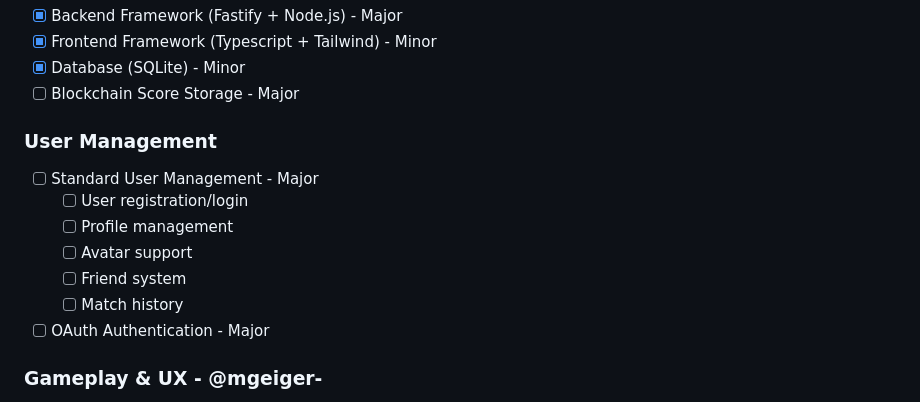
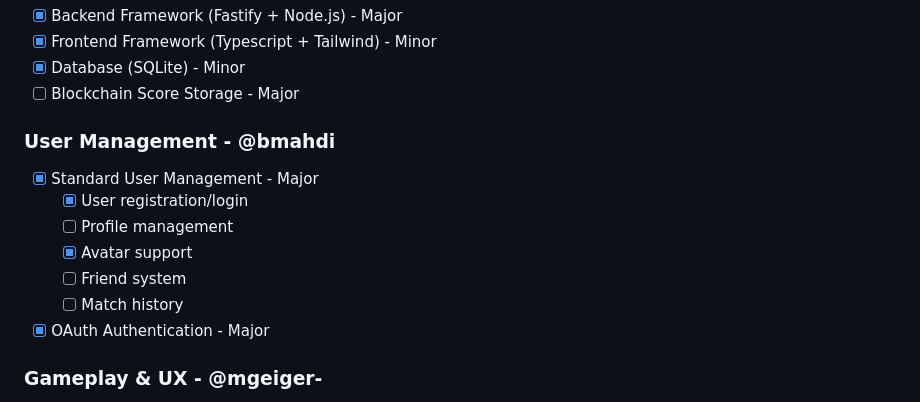
Before and after one commit to MarSonyTM/ft_transcendence, a Markdown page: TODO.md, the part around the change printed below. Drawn GitHub-style.

Commit message:
update the tasks

```diff
--- a/TODO.md
+++ b/TODO.md
@@ -69,14 +69,14 @@
 - [x] Database (SQLite) - Minor
 - [ ] Blockchain Score Storage - Major
 
-### User Management
-- [ ] Standard User Management - Major
-  - [ ] User registration/login
+### User Management - @bmahdi
+- [x] Standard User Management - Major
+  - [x] User registration/login
   - [ ] Profile management
-  - [ ] Avatar support
+  - [x] Avatar support
   - [ ] Friend system
   - [ ] Match history
-- [ ] OAuth Authentication - Major
+- [x] OAuth Authentication - Major
 
 ### Gameplay & UX - @mgeiger-
 - [ ] Remote Players - Major
```
Also changed, not shown: other parts of TODO.md (+1 -1 lines).
